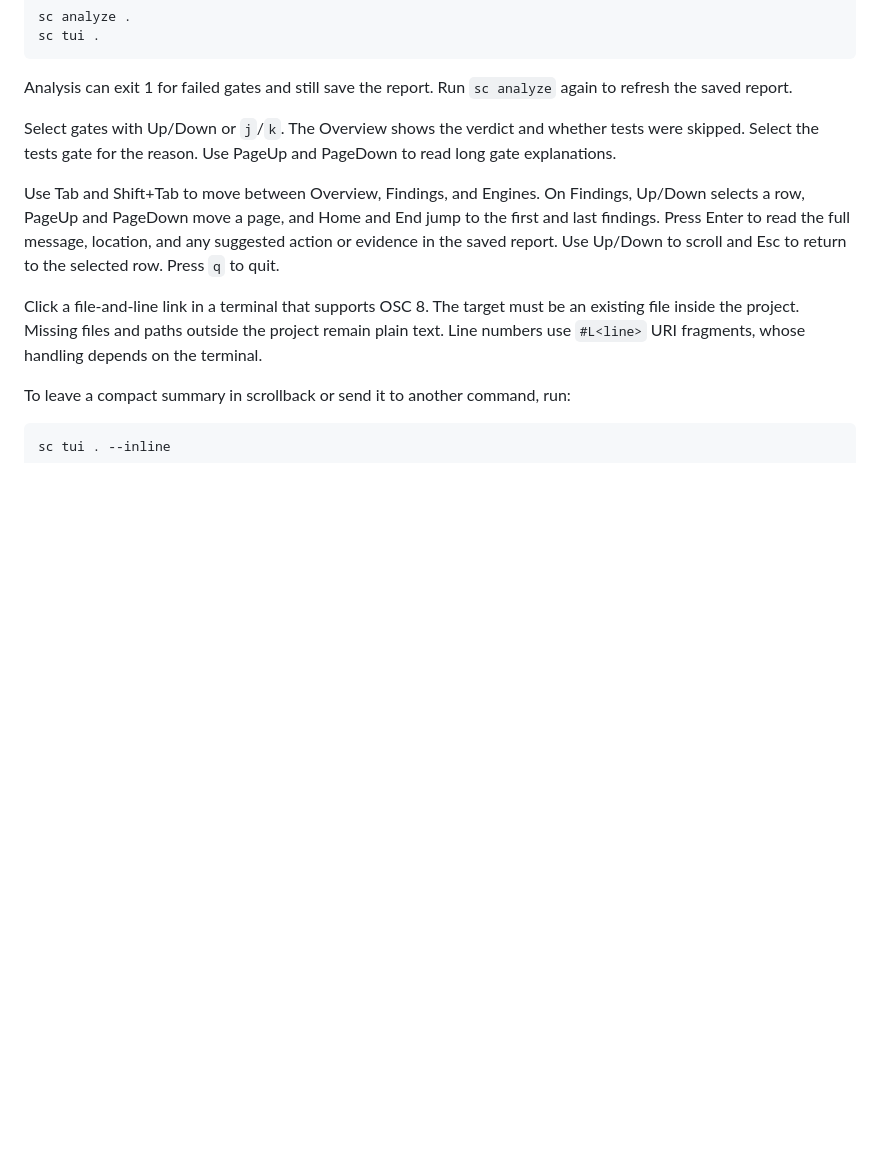
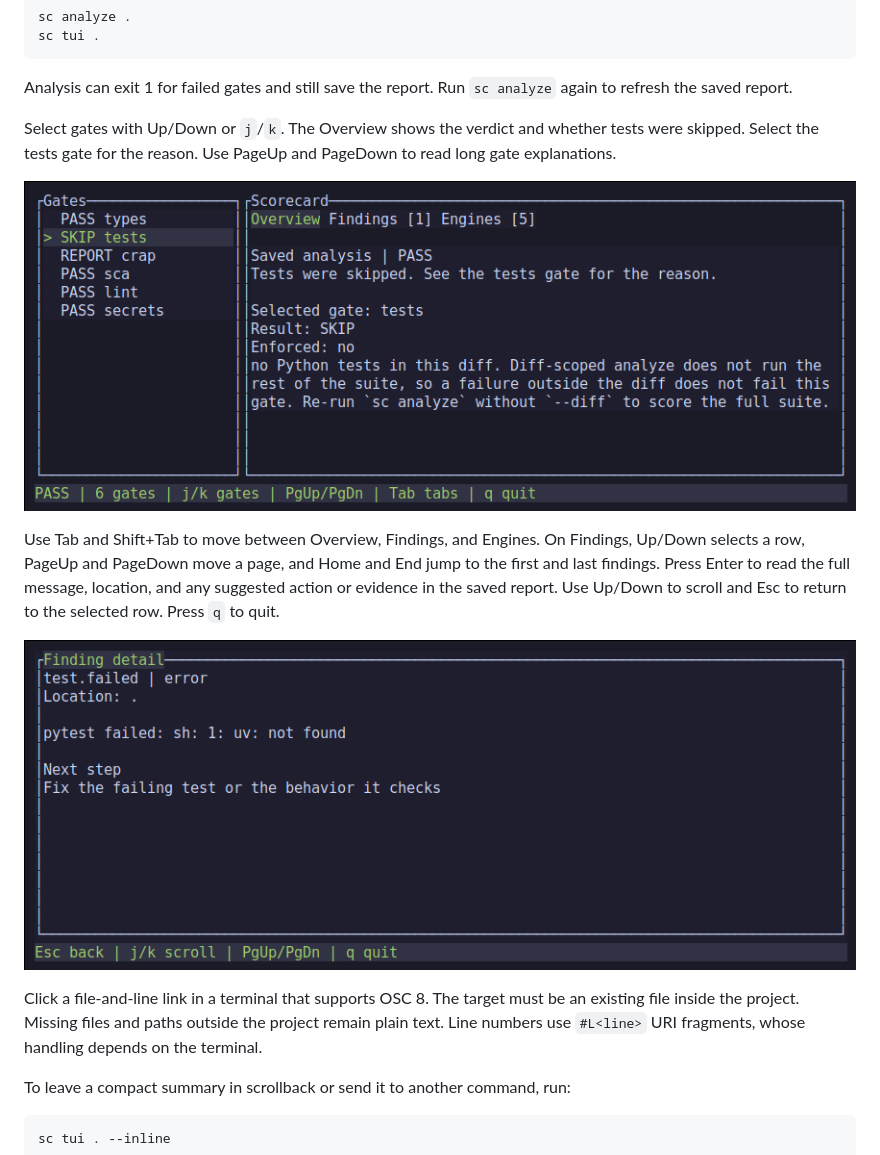
Before and after one commit to moonbase2090/Scorecard, a Markdown page: docs/how-to/tui.md, the part around the change. Drawn GitHub-style; pictures changed too: docs/images/tui-finding-detail.png (added), docs/images/tui-tests-skipped.png (added); blank space fills up the shorter version.

Commit message:
Show saved analysis screens in the terminal browser guide

```diff
--- a/docs/how-to/tui.md
+++ b/docs/how-to/tui.md
@@ -14,11 +14,15 @@ Select gates with Up/Down or `j`/`k`. The Overview shows the verdict and whether
 were skipped. Select the tests gate for the reason. Use PageUp and PageDown to read
 long gate explanations.
 
+![Overview of a passing diff with the skipped tests gate selected](../images/tui-tests-skipped.png)
+
 Use Tab and Shift+Tab to move between Overview, Findings, and Engines. On Findings,
 Up/Down selects a row, PageUp and PageDown move a page, and Home and End jump to the
 first and last findings. Press Enter to read the full message, location, and any
 suggested action or evidence in the saved report. Use Up/Down to scroll and Esc to
 return to the selected row. Press `q` to quit.
+
+![Finding detail showing the saved diagnostic for a missing test runner](../images/tui-finding-detail.png)
 
 Click a file-and-line link in a terminal that supports OSC 8. The target must be an existing
 file inside the project. Missing files and paths outside the project remain plain text.
```
